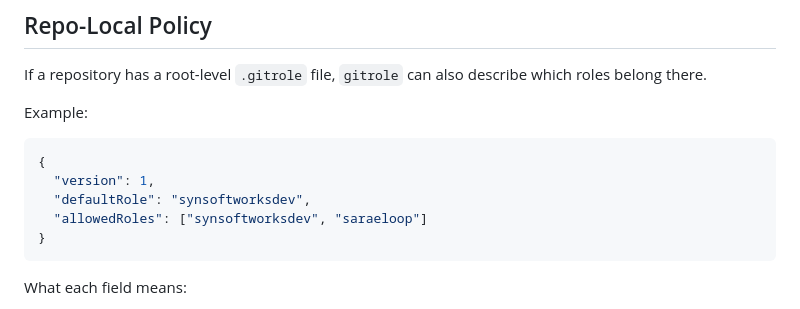
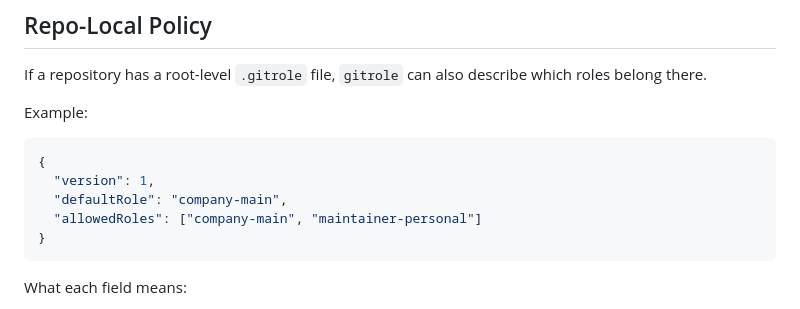
Before and after one commit to synsoftworks/gitrole, a Markdown page: README.md, the part around the change. Rendered like a GitHub page.

````diff
--- a/README.md
+++ b/README.md
@@ -153,8 +153,8 @@ Example:
 ```json
 {
   "version": 1,
-  "defaultRole": "synsoftworksdev",
-  "allowedRoles": ["synsoftworksdev", "saraeloop"]
+  "defaultRole": "company-main",
+  "allowedRoles": ["company-main", "maintainer-personal"]
 }
 ```
 
````
Also changed, not shown: docs/guides/use-repo-local-identity-policy-with-gitrole.md (+8 -8 lines), docs/index.md (+2 -2 lines).
